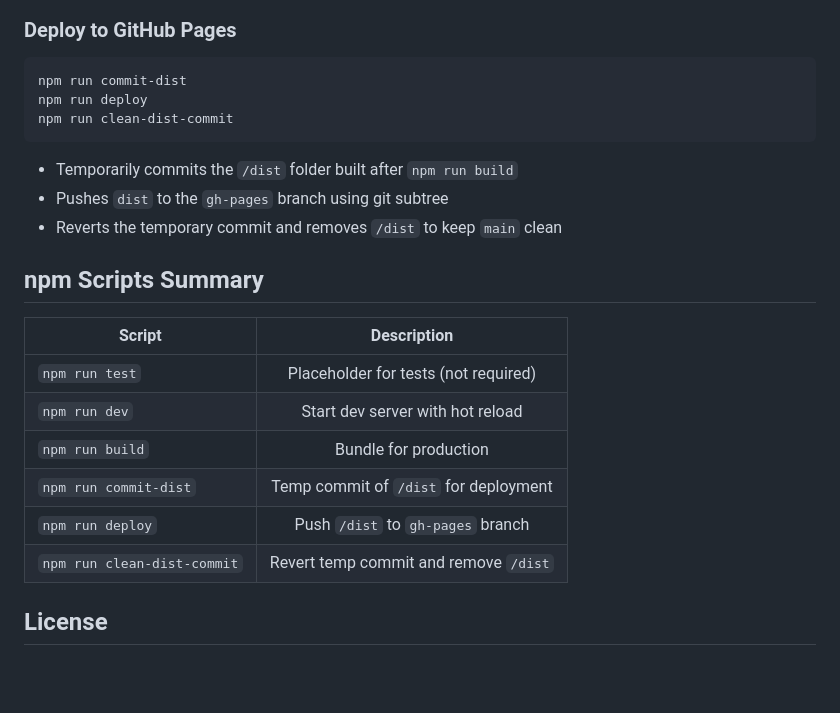
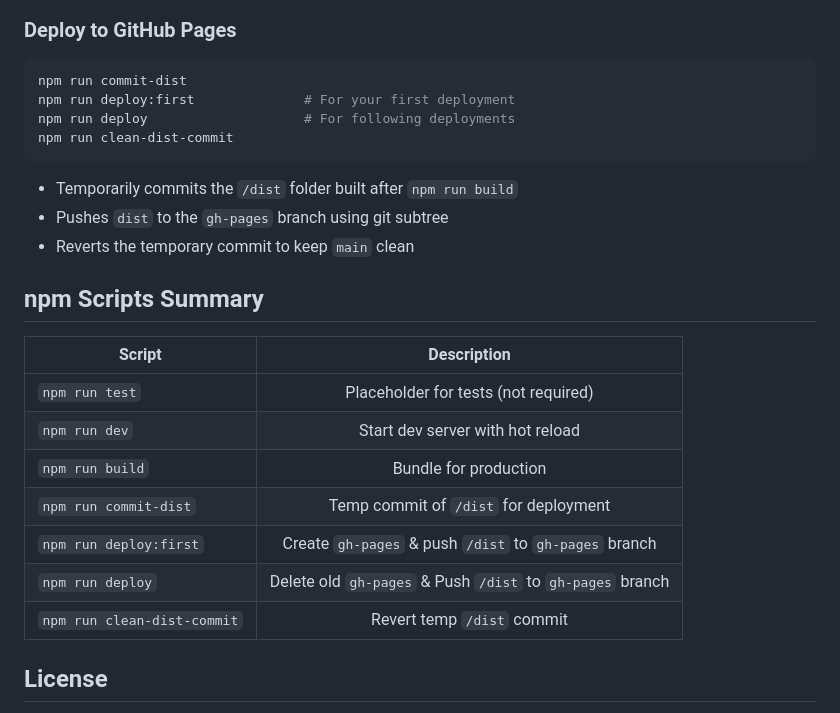
Before and after one commit to ali5917/webpack-template, a Markdown page: README.md, the part around the change. Drawn GitHub-style; blank space fills up the shorter version.

````diff
--- a/README.md
+++ b/README.md
@@ -94,23 +94,25 @@ npm run build
 
 ```bash
 npm run commit-dist
-npm run deploy
+npm run deploy:first              # For your first deployment
+npm run deploy                    # For following deployments
 npm run clean-dist-commit
 ```
 - Temporarily commits the `/dist` folder built after `npm run build`
 - Pushes `dist` to the `gh-pages` branch using git subtree
-- Reverts the temporary commit and removes `/dist` to keep `main` clean
+- Reverts the temporary commit to keep `main` clean
 
 ## npm Scripts Summary
 
-|             Script             |               Description              |
-| ------------------------------ |:--------------------------------------:|
-| ``npm run test``               | Placeholder for tests (not required)   |
-| ``npm run dev``                | Start dev server with hot reload       |
-| ``npm run build``              | Bundle for production                  |
-| ``npm run commit-dist``        | Temp commit of `/dist` for deployment  |
-| ``npm run deploy``             | Push ``/dist`` to `gh-pages` branch    |
-| ``npm run clean-dist-commit``  | Revert temp commit and remove ``/dist``|
+|             Script             |                          Description                        |
+| ------------------------------ |:-----------------------------------------------------------:|
+| ``npm run test``               | Placeholder for tests (not required)                        |
+| ``npm run dev``                | Start dev server with hot reload                            |
+| ``npm run build``              | Bundle for production                                       |
+| ``npm run commit-dist``        | Temp commit of `/dist` for deployment                       |
+| ``npm run deploy:first``       | Create `gh-pages` & push `/dist` to `gh-pages` branch       |
+| ``npm run deploy``             | Delete old `gh-pages` & Push ``/dist`` to `gh-pages` branch |
+| ``npm run clean-dist-commit``  | Revert temp `/dist` commit                                  |
 
 ## License
 
````
